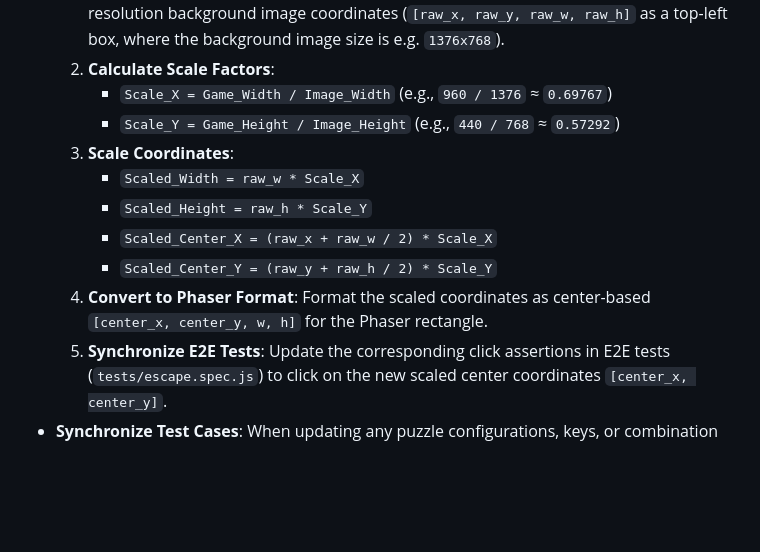
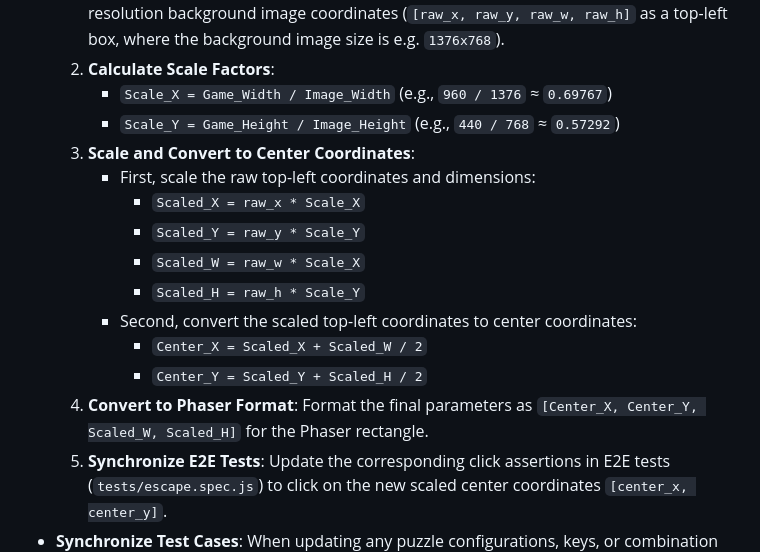
Before and after one commit to moltmans1/escape-the-treehouse, a Markdown page: .agents/AGENTS.md, the part around the change. Rendered like a GitHub page; blank space fills up the shorter version.

Commit message:
Update hotspot positioning rules in AGENTS.md to explicitly detail scaling and center conversion steps

```diff
--- a/.agents/AGENTS.md
+++ b/.agents/AGENTS.md
@@ -26,11 +26,15 @@ All coding assistants working on this codebase must follow these project-wide ru
   2. **Calculate Scale Factors**:
      - `Scale_X = Game_Width / Image_Width` (e.g., `960 / 1376` ≈ `0.69767`)
      - `Scale_Y = Game_Height / Image_Height` (e.g., `440 / 768` ≈ `0.57292`)
-  3. **Scale Coordinates**:
-     - `Scaled_Width = raw_w * Scale_X`
-     - `Scaled_Height = raw_h * Scale_Y`
-     - `Scaled_Center_X = (raw_x + raw_w / 2) * Scale_X`
-     - `Scaled_Center_Y = (raw_y + raw_h / 2) * Scale_Y`
-  4. **Convert to Phaser Format**: Format the scaled coordinates as center-based `[center_x, center_y, w, h]` for the Phaser rectangle.
+  3. **Scale and Convert to Center Coordinates**:
+     - First, scale the raw top-left coordinates and dimensions:
+       - `Scaled_X = raw_x * Scale_X`
+       - `Scaled_Y = raw_y * Scale_Y`
+       - `Scaled_W = raw_w * Scale_X`
+       - `Scaled_H = raw_h * Scale_Y`
+     - Second, convert the scaled top-left coordinates to center coordinates:
+       - `Center_X = Scaled_X + Scaled_W / 2`
+       - `Center_Y = Scaled_Y + Scaled_H / 2`
+  4. **Convert to Phaser Format**: Format the final parameters as `[Center_X, Center_Y, Scaled_W, Scaled_H]` for the Phaser rectangle.
   5. **Synchronize E2E Tests**: Update the corresponding click assertions in E2E tests (`tests/escape.spec.js`) to click on the new scaled center coordinates `[center_x, center_y]`.
 * **Synchronize Test Cases**: When updating any puzzle configurations, keys, or combination logic, always update the corresponding assertions in both the unit tests (`tests/engine.test.js`) and the integration/E2E tests (`tests/escape.spec.js`).
```
